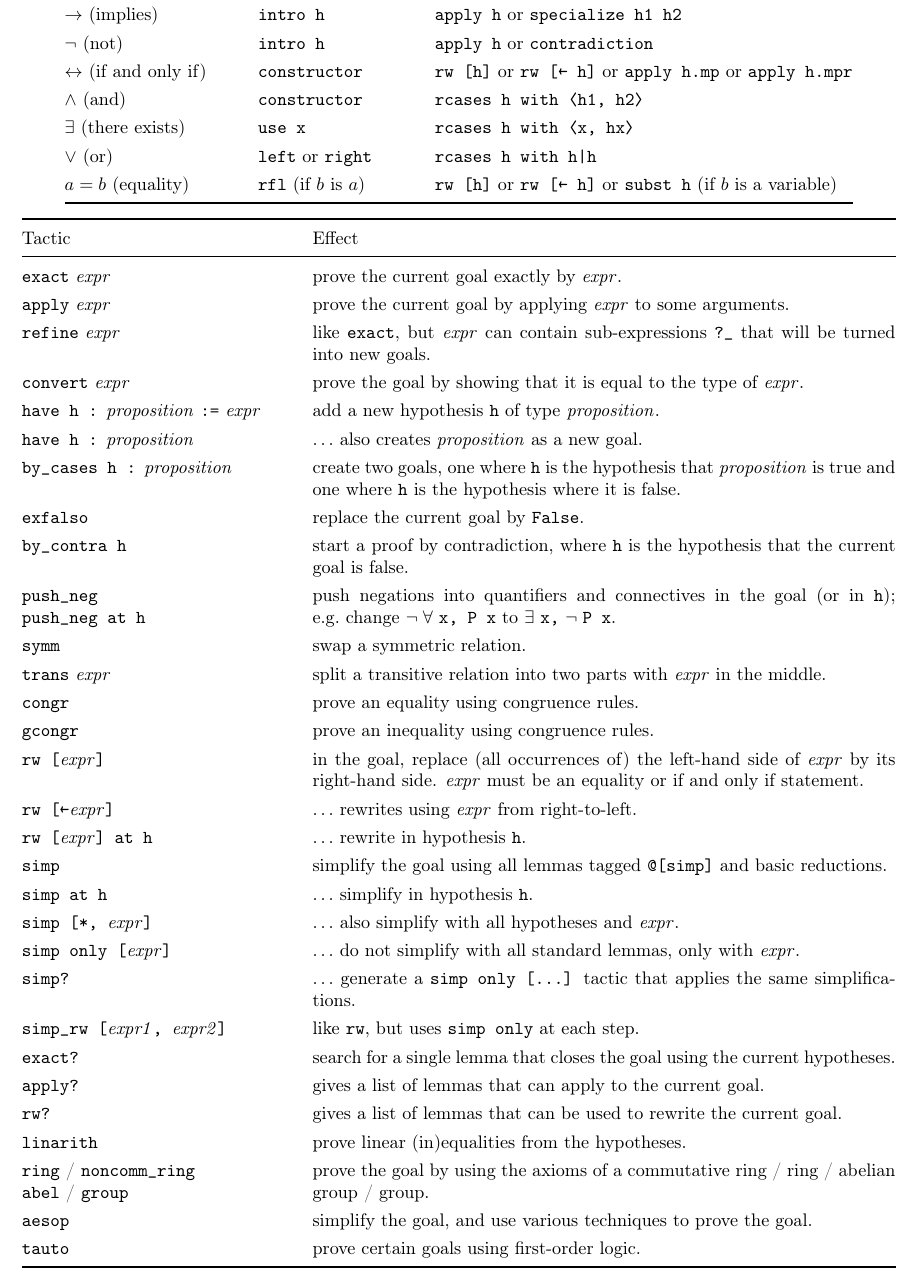
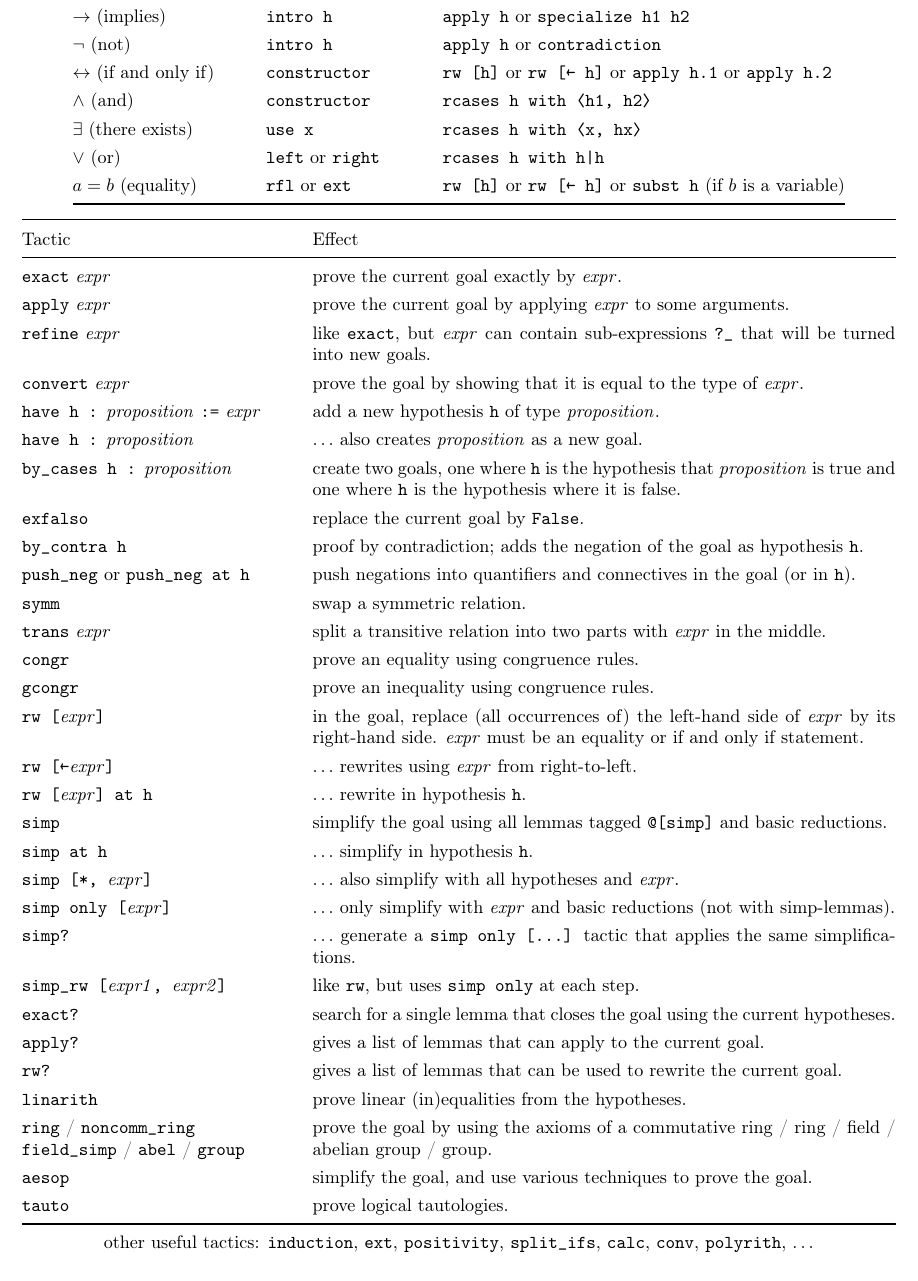
Before and after one commit to fpvandoorn/LeanCourse23, a LaTeX document (lean-tactics.tex): part of the page, cut so that both start at the same text. Compiled offline with pdfLaTeX.

Commit message:
final version before class

```diff
--- a/lean-tactics.tex
+++ b/lean-tactics.tex
@@ -51,11 +51,11 @@ If a tactic is not recognized, write \lean{import Mathlib.Tactic} at the top of
   $\forall$ (for all) & \lean{intro x} & \lean{apply h} or \lean{specialize h x}  \\
   $\to$ (implies) & \lean{intro h} & \lean{apply h} or \lean{specialize h1 h2} \\
   $\neg$ (not) & \lean{intro h} & \lean{apply h} or \lean{contradiction}  \\
-  $\leftrightarrow$ (if and only if)\qquad & \lean{constructor}  & \lean{rw [h]} or \lean{rw [← h]} or \lean{apply h.mp} or \lean{apply h.mpr}\\
+  $\leftrightarrow$ (if and only if)\qquad & \lean{constructor}  & \lean{rw [h]} or \lean{rw [← h]} or \lean{apply h.1} or \lean{apply h.2}\\
   $\wedge$ (and) & \lean{constructor} & \lean{rcases h with ⟨h1, h2⟩} \\
   $\exists$ (there exists) & \lean{use x} & \lean{rcases h with ⟨x, hx⟩} \\
   $\vee$ (or) & \lean{left} or \lean{right} & \lean{rcases h with h|h} \\
-  $ a = b$ (equality) & \lean{rfl} (if $b$ is $a$) & \lean{rw [h]} or \lean{rw [← h]} or \lean{subst h} (if $b$ is a variable) \\
+  $ a = b$ (equality) & \lean{rfl} or \lean{ext} & \lean{rw [h]} or \lean{rw [← h]} or \lean{subst h} (if $b$ is a variable) \\
 \bottomrule
 \end{tabular}
 \end{center}
@@ -75,12 +75,15 @@ If a tactic is not recognized, write \lean{import Mathlib.Tactic} at the top of
   \lean{have h :} \proposition & $\ldots$ also creates \proposition as a new goal.  \\
   \lean{by\_cases h :} \proposition & create two goals, one where \lean{h} is the hypothesis that \proposition is true and one where \lean{h} is the hypothesis where it is false. \\
   \makecell[lt]{\lean{exfalso}} & replace the current goal by \lean{False}. \\
-  \makecell[lt]{\lean{by\_contra h}} & start a proof by contradiction, where \lean{h} is the hypothesis that the current goal is false. \\
-  \makecell[lt]{\lean{push\_neg}\\\lean{push\_neg at h}} & push negations into quantifiers and connectives in the goal (or in \lean{h}); e.g.~change $\neg\;\forall$ \lean{x, P x} to $\exists$ \lean{x,} $\neg\;$\lean{P x}. \\
+  \makecell[lt]{\lean{by\_contra h}} & proof by contradiction; adds the negation of the goal as hypothesis \lean{h}. \\
+  \makecell[lt]{\lean{push\_neg} or \lean{push\_neg at h}} & push negations into quantifiers and connectives in the goal (or in \lean{h}).
+  %; e.g.~change $\neg\;\forall$ \lean{x, P x} to $\exists$ \lean{x,} $\neg\;$\lean{P x}.
+  \\
   \lean{symm} & swap a symmetric relation. \\
   \lean{trans} \expr & split a transitive relation into two parts with \expr in the middle. \\
   \lean{congr} & prove an equality using congruence rules. \\
   \lean{gcongr} & prove an inequality using congruence rules. \\
+  % \lean{ext} & prove an equality between elements of a specific type. \\
   \lean{rw [}\expr\lean{]} & in the goal, replace (all occurrences of) the left-hand side
   of \expr by its right-hand side. \expr must be an equality or if and only if statement.\\
   \lean{rw [←}\expr\lean{]} & $\ldots$ rewrites using \expr from right-to-left. \\
@@ -88,18 +91,21 @@ If a tactic is not recognized, write \lean{import Mathlib.Tactic} at the top of
   \lean{simp} & simplify the goal using all lemmas tagged \lean{@[simp]} and basic reductions. \\
   \lean{simp at h} & $\ldots$ simplify in hypothesis \lean{h}. \\
   \lean{simp [*, }\expr\lean{]} & $\ldots$ also simplify with all hypotheses and \expr. \\
-  \lean{simp only [}\expr\lean{]}& $\ldots$ do not simplify with all standard lemmas, only with \expr. \\
+  \lean{simp only [}\expr\lean{]}& $\ldots$ only simplify with \expr and basic reductions (not with simp-lemmas). \\
   \lean{simp?}& $\ldots$ generate a \lean{simp only [...]} tactic that applies the same simplifications. \\
   \lean{simp\_rw [}\textit{expr1}\lean{, }\textit{expr2}\lean{]} & like \lean{rw}, but uses \lean{simp only} at each step. \\
   \makecell[lt]{\lean{exact?}} & search for a single lemma that closes the goal using the current hypotheses. \\
   \makecell[lt]{\lean{apply?}} & gives a list of lemmas that can apply to the current goal. \\
   \makecell[lt]{\lean{rw?}} & gives a list of lemmas that can be used to rewrite the current goal. \\
   \makecell[lt]{\lean{linarith}} & prove linear (in)equalities from the hypotheses. \\
-  \makecell[lt]{\lean{ring} / \lean{noncomm\_ring}\\\lean{abel} / \lean{group}} & prove the goal by using the axioms of a commutative ring / ring / abelian group / group. \\
+  \makecell[lt]{\lean{ring} / \lean{noncomm\_ring}\\ \lean{field\_simp} / \lean{abel} / \lean{group}} & prove the goal by using the axioms of a commutative ring / ring / field / abelian group / group. \\
   \makecell[lt]{\lean{aesop}} & simplify the goal, and use various techniques to prove the goal. \\
-  \makecell[lt]{\lean{tauto}} & prove certain goals using first-order logic. \\
+  \makecell[lt]{\lean{tauto}} & prove logical tautologies. \\
   \bottomrule
 \end{tabular}
+\mbox{}\\
+other useful tactics: \lean{induction}, \lean{ext}, \lean{positivity}, \lean{split\_ifs}, \lean{calc}, \lean{conv}, \lean{polyrith}, $\ldots$
+% honourable mentions: \lean{zify},
 \end{center}
 
 \end{document}
```
Also changed, not shown: lean-tactics.pdf, 1 other file.
